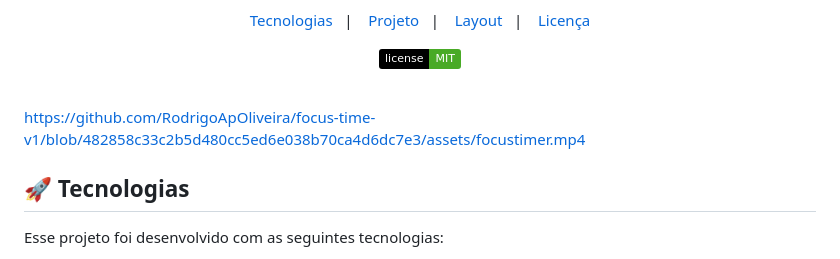
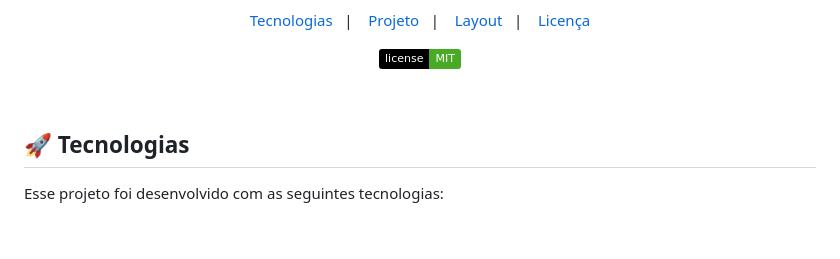
Before and after one commit to RodrigoApOliveira/focus-time-v1, a Markdown page: README.md, the part around the change. Drawn GitHub-style; badges without logos; blank space fills up the shorter version.

Commit message:
atualiza readme

```diff
--- a/README.md
+++ b/README.md
@@ -20,13 +20,7 @@ Do <a href="https://www.rocketseat.com.br/explorer" target="_blank">Explorer</a>
 
 <br>
 
-
-
-https://github.com/RodrigoApOliveira/focus-time-v1/blob/482858c33c2b5d480cc5ed6e038b70ca4d6dc7e3/assets/focustimer.mp4
-
-
-
-
+<!-- inserir video -->
 
 
 ## 🚀 Tecnologias
```
